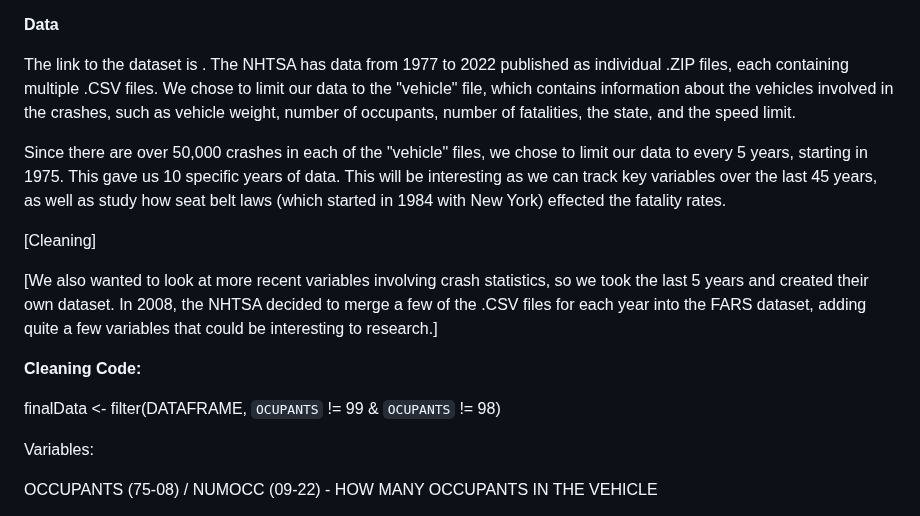
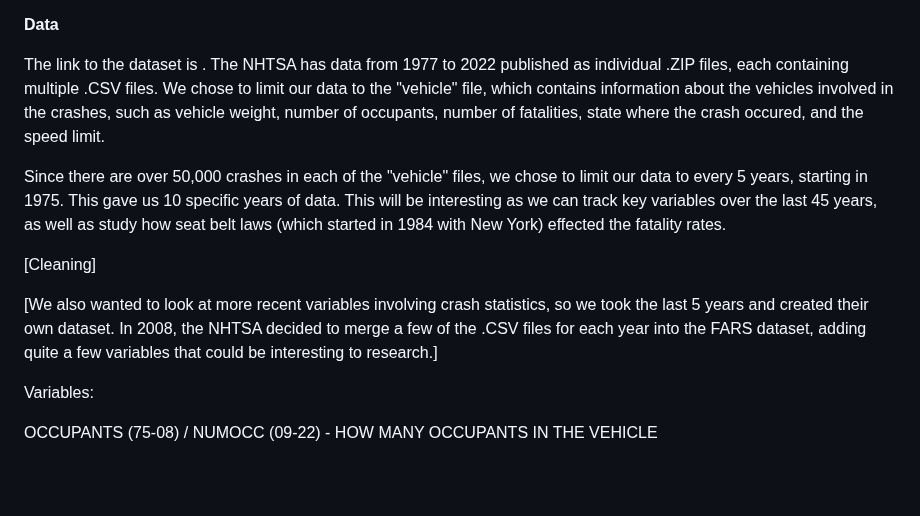
Before and after one commit to DS202-at-ISU/Final-Project-Group-10, a Markdown page: README.md, the part around the change. Drawn GitHub-style; blank space fills up the shorter version.

```diff
--- a/README.md
+++ b/README.md
@@ -16,17 +16,13 @@ In order to better relate traffic and seat belt laws to the data, we will explor
 
 **Data**
 
-The link to the dataset is [](https://www.nhtsa.gov/file-downloads?p=nhtsa/downloads/FARS/). The NHTSA has data from 1977 to 2022 published as individual .ZIP files, each containing multiple .CSV files. We chose to limit our data to the "vehicle"  file, which contains information about the vehicles involved in the crashes, such as vehicle weight, number of occupants, number of fatalities, the state, and the speed limit.
+The link to the dataset is [](https://www.nhtsa.gov/file-downloads?p=nhtsa/downloads/FARS/). The NHTSA has data from 1977 to 2022 published as individual .ZIP files, each containing multiple .CSV files. We chose to limit our data to the "vehicle"  file, which contains information about the vehicles involved in the crashes, such as vehicle weight, number of occupants, number of fatalities, state where the crash occured, and the speed limit.
 
 Since there are over 50,000 crashes in each of the "vehicle" files, we chose to limit our data to every 5 years, starting in 1975. This gave us 10 specific years of data. This will be interesting as we can track key variables over the last 45 years, as well as study how seat belt laws (which started in 1984 with New York) effected the fatality rates.
 
 [Cleaning]
 
 [We also wanted to look at more recent variables involving crash statistics, so we took the last 5 years and created their own dataset. In 2008, the NHTSA decided to merge a few of the .CSV files for each year into the FARS dataset, adding quite a few variables that could be interesting to research.]
-
-**Cleaning Code:**
-
-finalData <- filter(DATAFRAME, `OCUPANTS` != 99 & `OCUPANTS` != 98)
 
 
 Variables:
```
